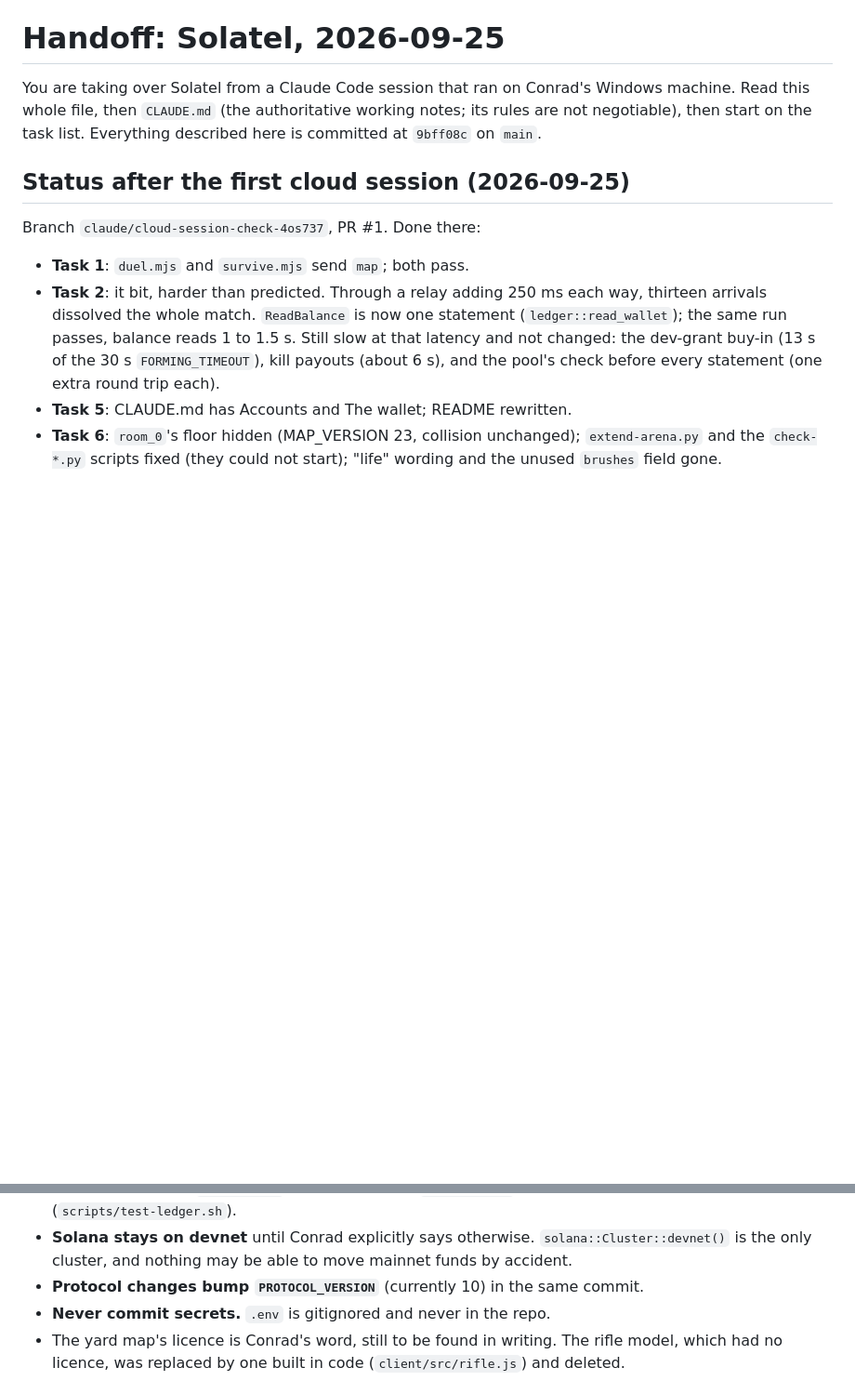
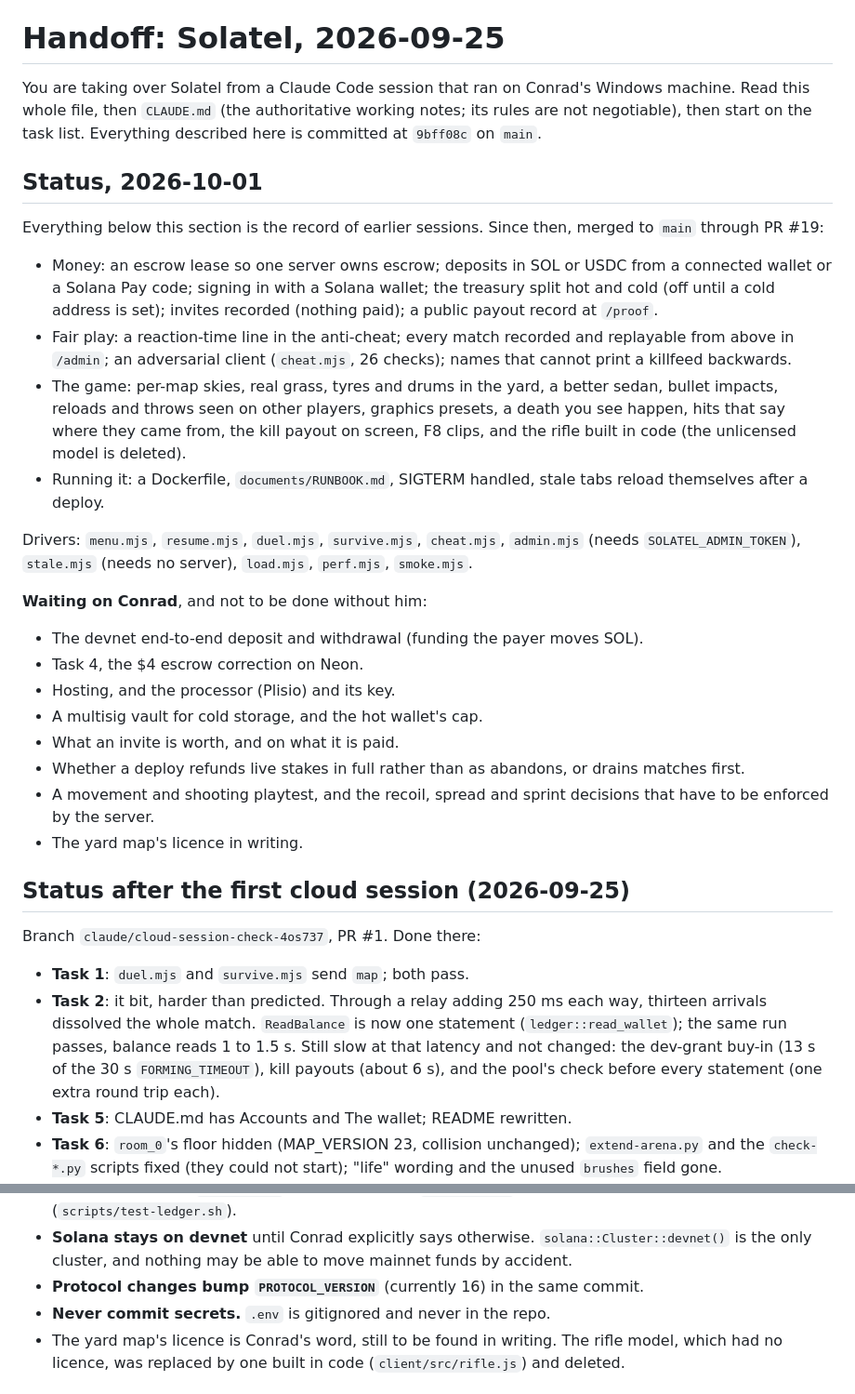
Before and after one commit to Conradfrmdao/solatel, a Markdown page: documents/HANDOFF.md, 2 parts joined by grey strips. Shown at 93% size. Drawn GitHub-style; blank space fills up the shorter version.

Commit message:
Docs: current status, what waits on Conrad, and stale facts fixed
HANDOFF.md gains a current-status section - what has been built since,
the drivers, and the decisions that wait on Conrad - and its protocol
version is 16, not 10. README's phases say what phase 5 and 6 now have.
CLAUDE.md's bundle size is the current one.

Co-Authored-By: Claude Opus 5.5 <noreply@anthropic.com>
Claude-Session: https://claude.ai/code/session_01QuL3fssVeKYLq36qeV7zcM

```diff
--- a/documents/HANDOFF.md
+++ b/documents/HANDOFF.md
@@ -4,6 +4,43 @@ You are taking over Solatel from a Claude Code session that ran on Conrad's
 Windows machine. Read this whole file, then `CLAUDE.md` (the authoritative
 working notes; its rules are not negotiable), then start on the task list.
 Everything described here is committed at `9bff08c` on `main`.
+
+## Status, 2026-10-01
+
+Everything below this section is the record of earlier sessions. Since then,
+merged to `main` through PR #19:
+
+- Money: an escrow lease so one server owns escrow; deposits in SOL or USDC
+  from a connected wallet or a Solana Pay code; signing in with a Solana
+  wallet; the treasury split hot and cold (off until a cold address is set);
+  invites recorded (nothing paid); a public payout record at `/proof`.
+- Fair play: a reaction-time line in the anti-cheat; every match recorded and
+  replayable from above in `/admin`; an adversarial client (`cheat.mjs`, 26
+  checks); names that cannot print a killfeed backwards.
+- The game: per-map skies, real grass, tyres and drums in the yard, a better
+  sedan, bullet impacts, reloads and throws seen on other players, graphics
+  presets, a death you see happen, hits that say where they came from, the
+  kill payout on screen, F8 clips, and the rifle built in code (the
+  unlicensed model is deleted).
+- Running it: a Dockerfile, `documents/RUNBOOK.md`, SIGTERM handled, stale
+  tabs reload themselves after a deploy.
+
+Drivers: `menu.mjs`, `resume.mjs`, `duel.mjs`, `survive.mjs`, `cheat.mjs`,
+`admin.mjs` (needs `SOLATEL_ADMIN_TOKEN`), `stale.mjs` (needs no server),
+`load.mjs`, `perf.mjs`, `smoke.mjs`.
+
+**Waiting on Conrad**, and not to be done without him:
+
+- The devnet end-to-end deposit and withdrawal (funding the payer moves SOL).
+- Task 4, the $4 escrow correction on Neon.
+- Hosting, and the processor (Plisio) and its key.
+- A multisig vault for cold storage, and the hot wallet's cap.
+- What an invite is worth, and on what it is paid.
+- Whether a deploy refunds live stakes in full rather than as abandons, or
+  drains matches first.
+- A movement and shooting playtest, and the recoil, spread and sprint
+  decisions that have to be enforced by the server.
+- The yard map's licence in writing.
 
 ## Status after the first cloud session (2026-09-25)
 
@@ -61,7 +98,7 @@ before building.
 - **Solana stays on devnet** until Conrad explicitly says otherwise.
   `solana::Cluster::devnet()` is the only cluster, and nothing may be able to
   move mainnet funds by accident.
-- **Protocol changes bump `PROTOCOL_VERSION`** (currently 10) in the same
+- **Protocol changes bump `PROTOCOL_VERSION`** (currently 16) in the same
   commit.
 - **Never commit secrets.** `.env` is gitignored and never in the repo.
 - The yard map's licence is Conrad's word, still to be found in writing. The
```
Also changed, not shown: CLAUDE.md (+2 -1 lines), README.md (+6 -3 lines).
